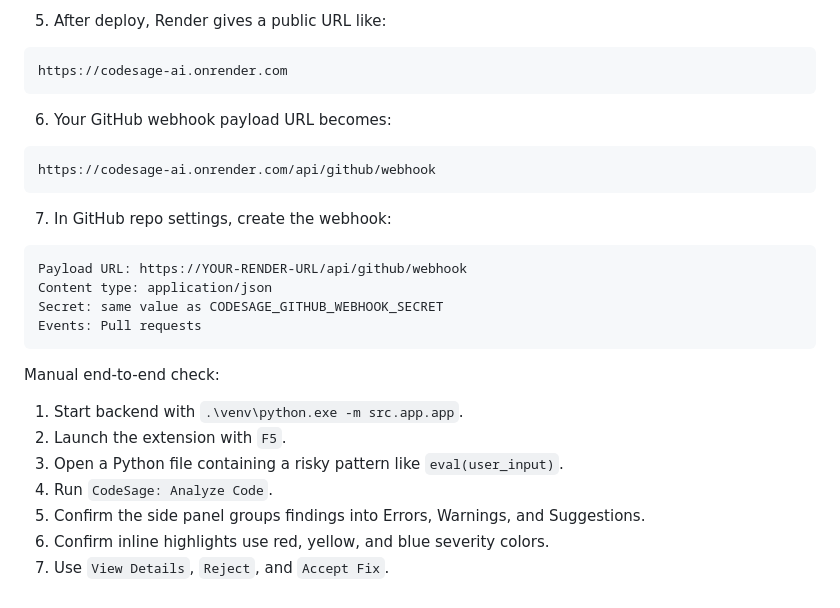
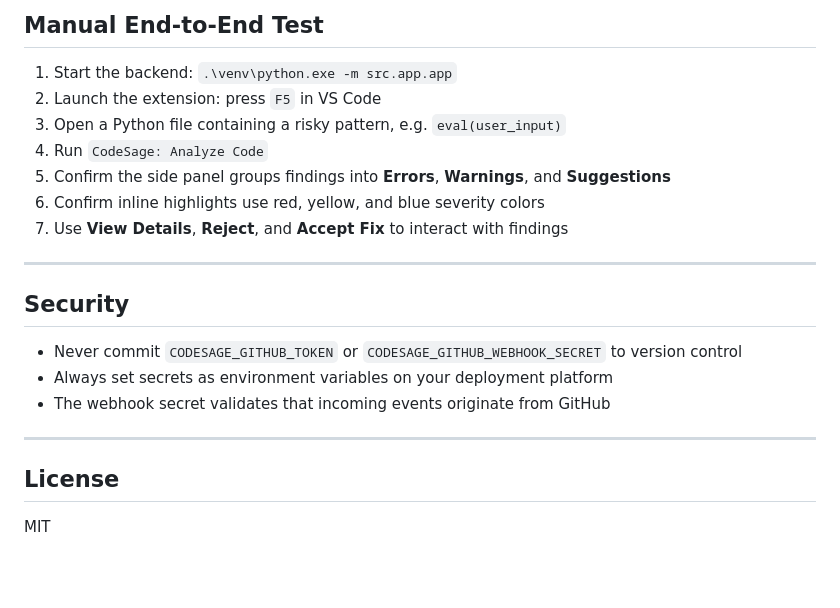
Before and after one commit to BhaveshNikam09/CodeSage, a Markdown page: README.md, the part around one of its changes. Drawn GitHub-style; blank space fills up the shorter version.

````diff
--- a/README.md
+++ b/README.md
@@ -124,31 +187,24 @@ CODESAGE_MAX_INLINE_COMMENTS=20
 
-5. After deploy, Render gives a public URL like:
+## Manual End-to-End Test
 
-```text
-https://codesage-ai.onrender.com
-```
+1. Start the backend: `.\venv\python.exe -m src.app.app`
+2. Launch the extension: press `F5` in VS Code
+3. Open a Python file containing a risky pattern, e.g. `eval(user_input)`
+4. Run `CodeSage: Analyze Code`
+5. Confirm the side panel groups findings into **Errors**, **Warnings**, and **Suggestions**
+6. Confirm inline highlights use red, yellow, and blue severity colors
+7. Use **View Details**, **Reject**, and **Accept Fix** to interact with findings
 
-6. Your GitHub webhook payload URL becomes:
+---
 
-```text
-https://codesage-ai.onrender.com/api/github/webhook
-```
+## Security
 
-7. In GitHub repo settings, create the webhook:
+- Never commit `CODESAGE_GITHUB_TOKEN` or `CODESAGE_GITHUB_WEBHOOK_SECRET` to version control
+- Always set secrets as environment variables on your deployment platform
+- The webhook secret validates that incoming events originate from GitHub
 
-```text
-Payload URL: https://YOUR-RENDER-URL/api/github/webhook
-Content type: application/json
-Secret: same value as CODESAGE_GITHUB_WEBHOOK_SECRET
-Events: Pull requests
-```
+---
 
-Manual end-to-end check:
+## License
 
-1. Start backend with `.\venv\python.exe -m src.app.app`.
-2. Launch the extension with `F5`.
-3. Open a Python file containing a risky pattern like `eval(user_input)`.
-4. Run `CodeSage: Analyze Code`.
-5. Confirm the side panel groups findings into Errors, Warnings, and Suggestions.
-6. Confirm inline highlights use red, yellow, and blue severity colors.
-7. Use `View Details`, `Reject`, and `Accept Fix`.
+MIT
````
Also changed, not shown: other parts of README.md (+135 -72 lines).
